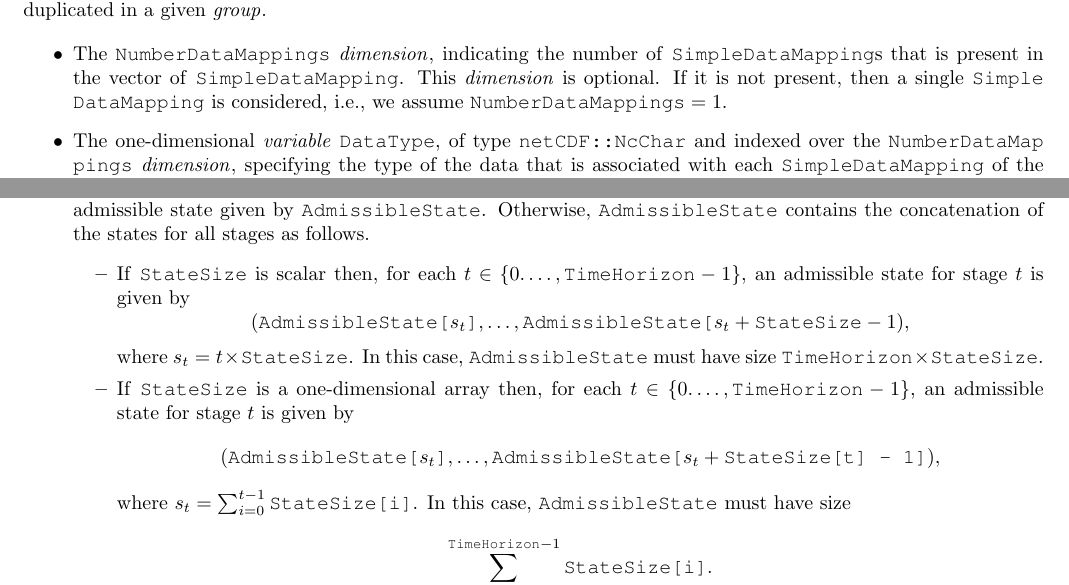
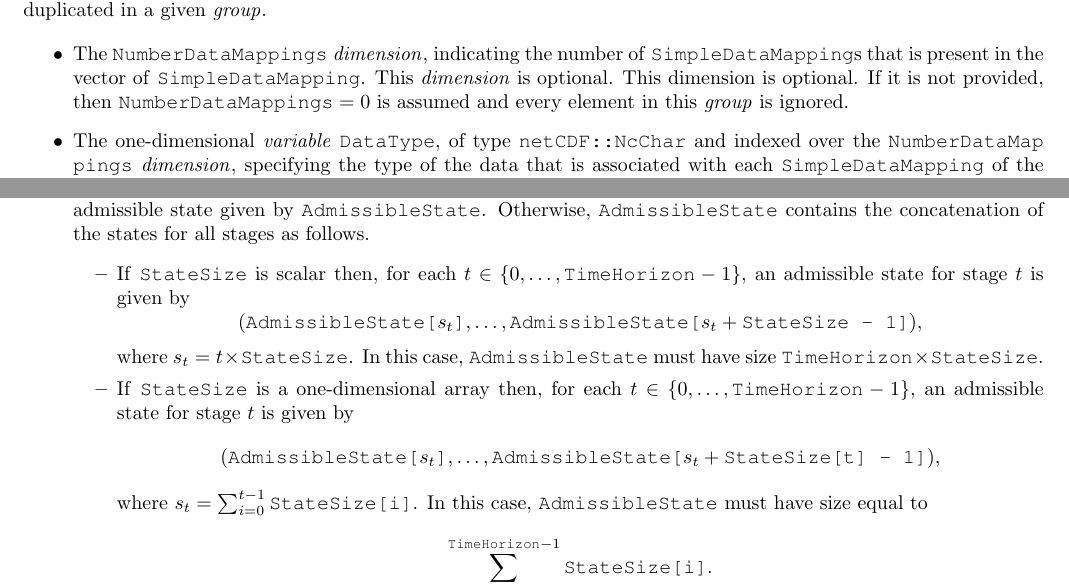
Before and after one commit to SMSpp-Project/smspp-project, a LaTeX document (doc/SMS++ File Format Manual/ffm.tex): two parts of pages 15 and 53 of 76, joined at a grey line, cut so that both start at the same text. The pictures show the PDF file doc/SMS++ File Format Manual/ffm.pdf that the author committed with the source.

Commit message:
Updated ffm

```diff
--- a/doc/SMS++ File Format Manual/ffm.tex
+++ b/doc/SMS++ File Format Manual/ffm.tex
@@ -999,9 +999,9 @@ in a given \group.
 \begin{itemize}
 \item The \cstr{NumberDataMappings} \dimension, indicating the number of
   \code{SimpleDataMapping}s that is present in the vector of
-  \code{SimpleDataMapping}. This \dimension is optional. If it is not present,
-  then a single \code{SimpleDataMapping} is considered, i.e., we assume
-  $\cstr{NumberDataMappings} = 1$.
+  \code{SimpleDataMapping}. This \dimension is optional. This dimension is
+  optional. If it is not provided, then $\cstr{NumberDataMappings} = 0$ is
+  assumed and every element in this \group is ignored.
 
 \item The one-dimensional \variable \cstr{DataType}, of type
   \code{netCDF::NcChar} and indexed over the \cstr{NumberDataMappings}
@@ -2013,25 +2013,25 @@ Besides the mandatory \cstr{type} attribute of any \Block, an \SMSpp \netCDF
     \cstr{AdmissibleState} contains the concatenation of the states for all
     stages as follows.
     \begin{itemize}
-    \item If \cstr{StateSize} is scalar then, for each $t \in \{ 0. \dots,
+    \item If \cstr{StateSize} is scalar then, for each $t \in \{ 0, \dots,
       \cstr{TimeHorizon} - 1\}$, an admissible state for stage $t$ is given by
       \[
       ( \code{AdmissibleState[}s_t\code{]}, \dots, \cstr{AdmissibleState[}s_t
-        + \code{StateSize} - 1 ),
+        + \code{StateSize - 1]} ),
       \]
       where $s_t = t \times \cstr{StateSize}$. In this case,
       \cstr{AdmissibleState} must have size $\cstr{TimeHorizon} \times
       \cstr{StateSize}$.
 
     \item If \cstr{StateSize} is a one-dimensional array then, for each $t \in
-      \{ 0. \dots, \cstr{TimeHorizon} - 1\}$, an admissible state for stage
+      \{ 0, \dots, \cstr{TimeHorizon} - 1\}$, an admissible state for stage
       $t$ is given by
       \[
       ( \code{AdmissibleState[}s_t\code{]}, \dots, \cstr{AdmissibleState[}s_t
         + \code{StateSize[t] - 1]}),
       \]
       where $s_t = \sum_{i=0}^{t-1} \cstr{StateSize[i]}$. In this case,
-      \cstr{AdmissibleState} must have size
+      \cstr{AdmissibleState} must have size equal to
       \[
       \sum_{i=0}^{\cstr{TimeHorizon} -1} \cstr{StateSize[i]}.
       \]
```
Also changed, not shown: doc/SMS++ File Format Manual/ffm.pdf, doc/SMS++ File Format Manual/ffm.tex (8 more changed lines).
